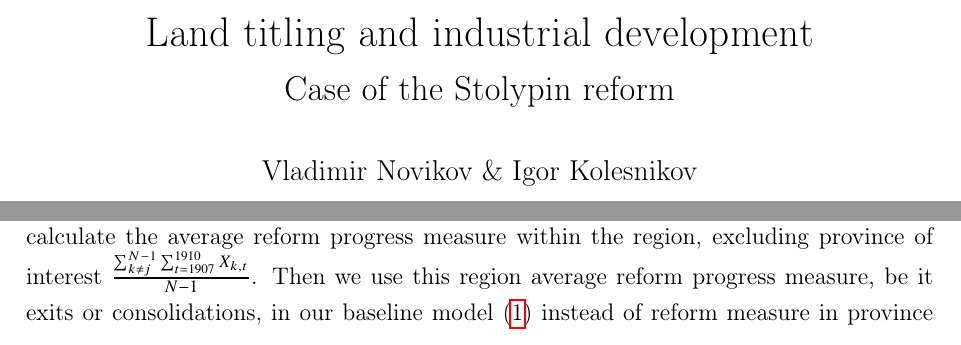
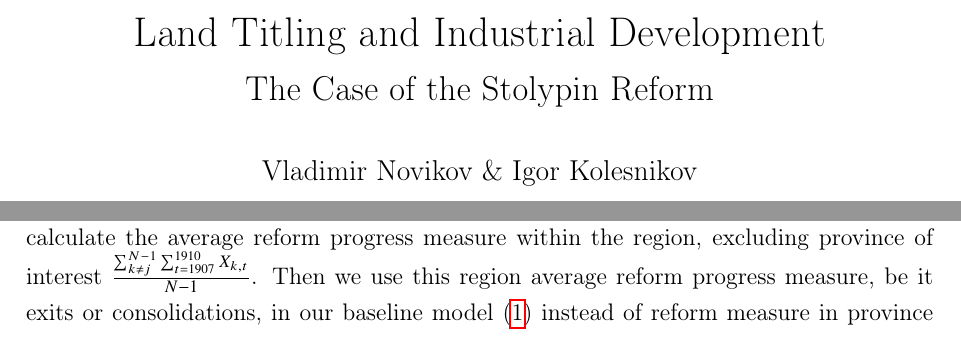
Before and after one commit to valdewastaken/stolypin_industrialization, a LaTeX document (main.tex): two parts of pages 1 and 14 of 31 before the commit and two parts of pages 1 and 16 of 30 after it, joined at a grey line, cut at the place of the change. Compiled offline with pdfLaTeX.

Commit message:
Update main.tex

```diff
--- a/main.tex
+++ b/main.tex
@@ -62,8 +62,8 @@
 
 
 \title{%
-Land titling and industrial development\\
-\Large Case of the Stolypin reform}
+Land Titling and Industrial Development\\
+\Large The Case of the Stolypin Reform}
 \author{Vladimir Novikov \& Igor Kolesnikov}
 \date{Fall 2021}
 
```
Also changed, not shown: main.tex (2 more changed lines).
